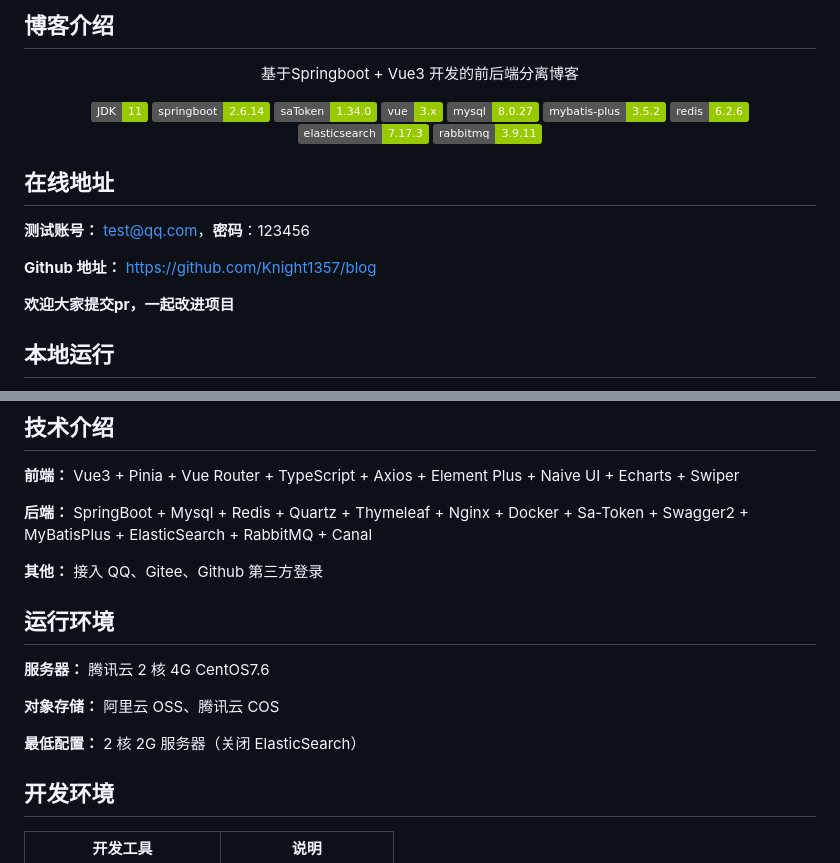
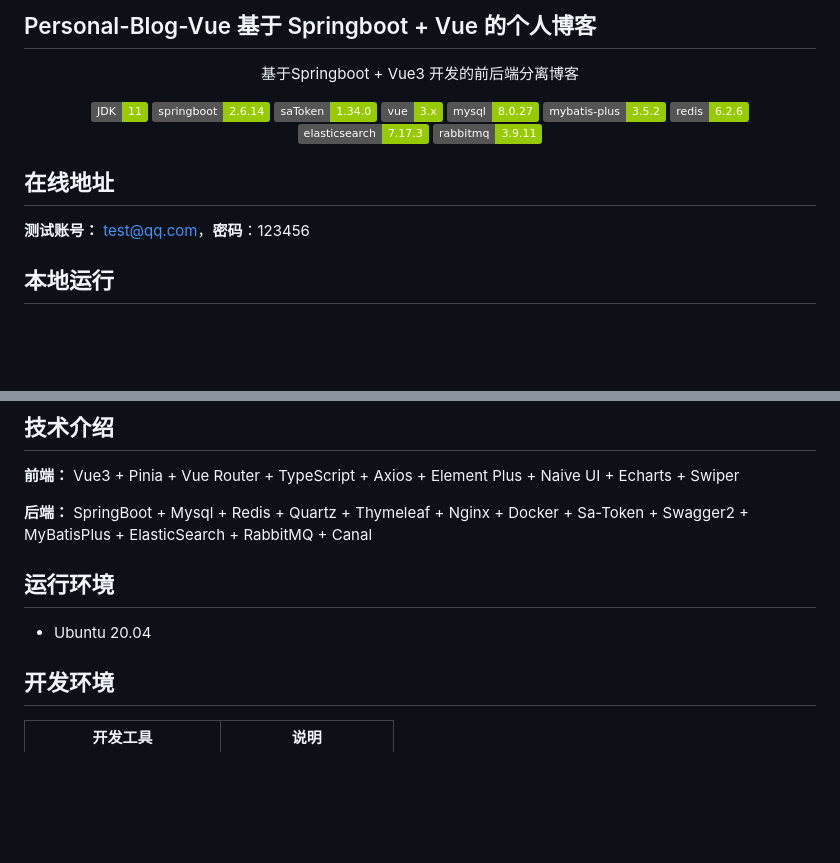
Before and after one commit to Knight1357/Personal-Blog-Vue, a Markdown page: README.md, 2 parts joined by grey strips. Drawn GitHub-style; badges without logos; blank space fills up the shorter version.

```diff
--- a/README.md
+++ b/README.md
@@ -1,4 +1,4 @@
-## 博客介绍
+## Personal-Blog-Vue 基于 Springboot + Vue 的个人博客
 
 <p align="center">
    基于Springboot + Vue3 开发的前后端分离博客
@@ -21,10 +21,6 @@
 ## 在线地址
 
 **测试账号：** test@qq.com，**密码**：123456
-
-**Github 地址：** [https://github.com/Knight1357/blog](https://github.com/Knight1357/blog)
-
- **欢迎大家提交pr，一起改进项目**
 
 ## 本地运行
 
@@ -61,15 +57,9 @@
 **后端：** SpringBoot + Mysql + Redis + Quartz + Thymeleaf + Nginx + Docker + Sa-Token + Swagger2 + MyBatisPlus +
 ElasticSearch + RabbitMQ + Canal
 
-**其他：** 接入 QQ、Gitee、Github 第三方登录
-
 ## 运行环境
 
-**服务器：** 腾讯云 2 核 4G CentOS7.6
-
-**对象存储：** 阿里云 OSS、腾讯云 COS
-
-**最低配置：** 2 核 2G 服务器（关闭 ElasticSearch）
+* Ubuntu 20.04
 
 ## 开发环境
 
```
Also changed, not shown: other parts of README.md (+0 -5 lines).
